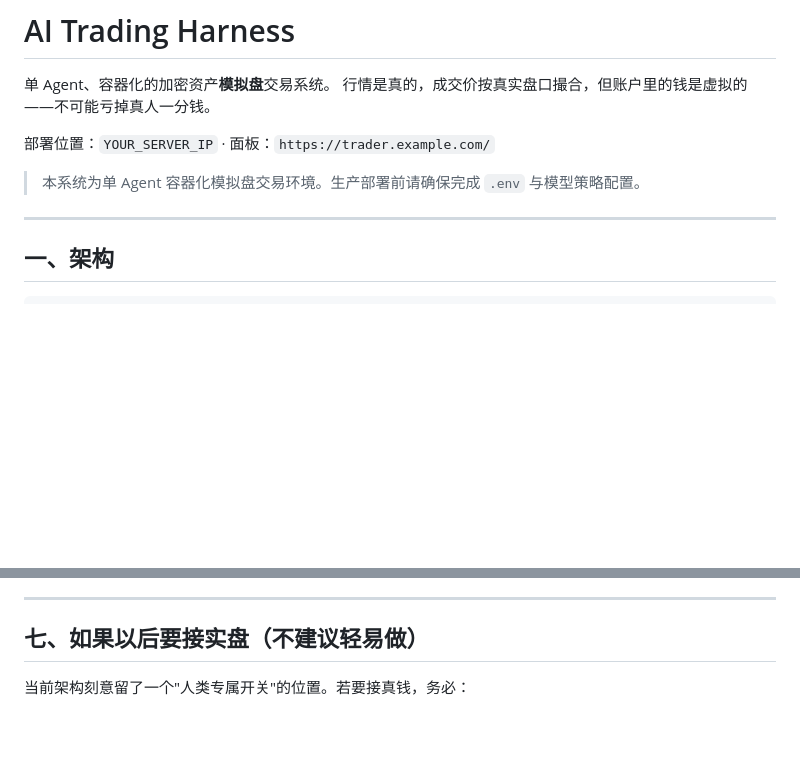
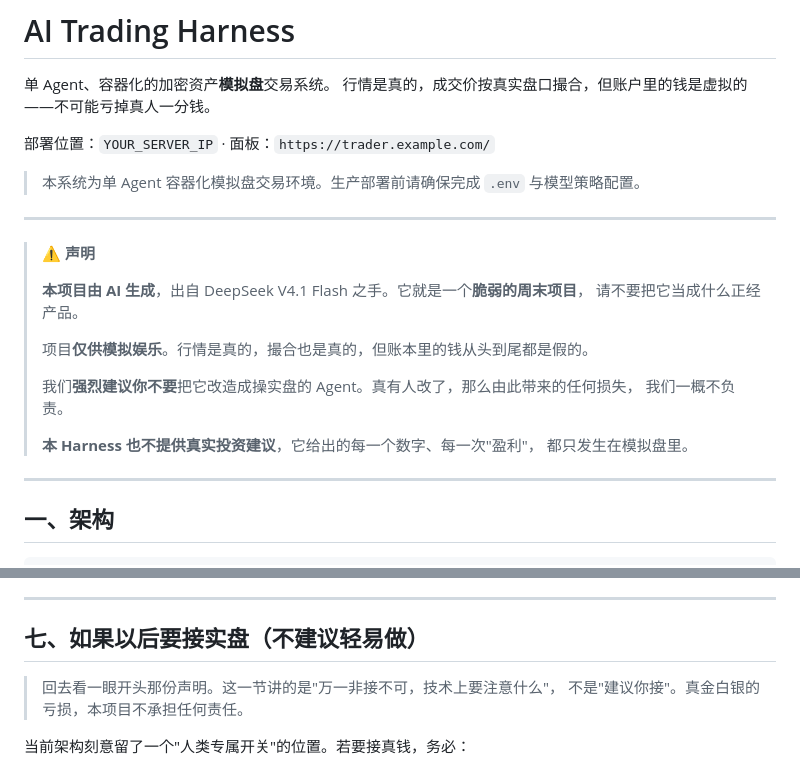
Before and after one commit to MorphieEndless/ai-trading-harness-simulation, a Markdown page: README.md, 2 parts joined by grey strips. Drawn GitHub-style; blank space fills up the shorter version.

Commit message:
docs: 补一份声明，说明本项目由 AI 生成、仅供模拟娱乐、不建议改造为实盘 Agent
README 开头新增声明区块：项目由 DeepSeek V4.1 Flash 生成，属于脆弱的周末项目；仅供模拟娱乐；强烈建议不要改造成操实盘的 Agent，改动者自负盈亏，本项目不提供真实投资建议。第七节同步加一句交叉引用。

```diff
--- a/README.md
+++ b/README.md
@@ -6,6 +6,21 @@
 部署位置：`YOUR_SERVER_IP` · 面板：`https://trader.example.com/`
 
 > 本系统为单 Agent 容器化模拟盘交易环境。生产部署前请确保完成 `.env` 与模型策略配置。
+
+---
+
+> **⚠️ 声明**
+>
+> **本项目由 AI 生成**，出自 DeepSeek V4.1 Flash 之手。它就是一个**脆弱的周末项目**，
+> 请不要把它当成什么正经产品。
+>
+> 项目**仅供模拟娱乐**。行情是真的，撮合也是真的，但账本里的钱从头到尾都是假的。
+>
+> 我们**强烈建议你不要**把它改造成操实盘的 Agent。真有人改了，那么由此带来的任何损失，
+> 我们一概不负责。
+>
+> **本 Harness 也不提供真实投资建议**，它给出的每一个数字、每一次"盈利"，
+> 都只发生在模拟盘里。
 
 ---
 
@@ -293,6 +308,9 @@ run_shell
 ---
 
 ## 七、如果以后要接实盘（不建议轻易做）
+
+> 回去看一眼开头那份声明。这一节讲的是"万一非接不可，技术上要注意什么"，
+> 不是"建议你接"。真金白银的亏损，本项目不承担任何责任。
 
 当前架构刻意留了一个"人类专属开关"的位置。若要接真钱，务必：
 1. 风控开关（如 `ALLOW_LIVE_TRADING`）做成**环境变量**，任何 MCP 工具都改不了它，
```
